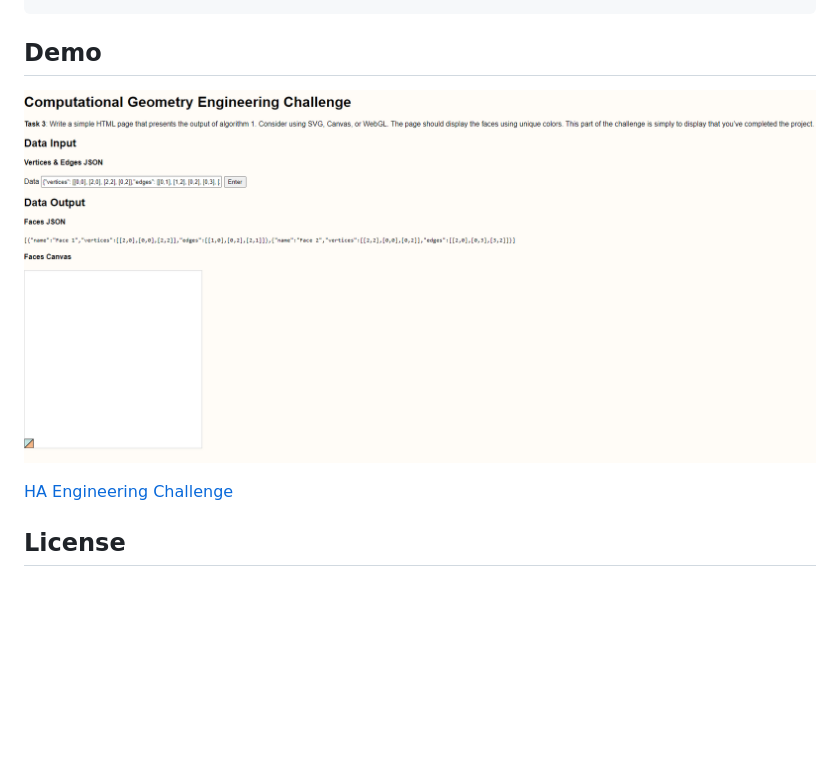
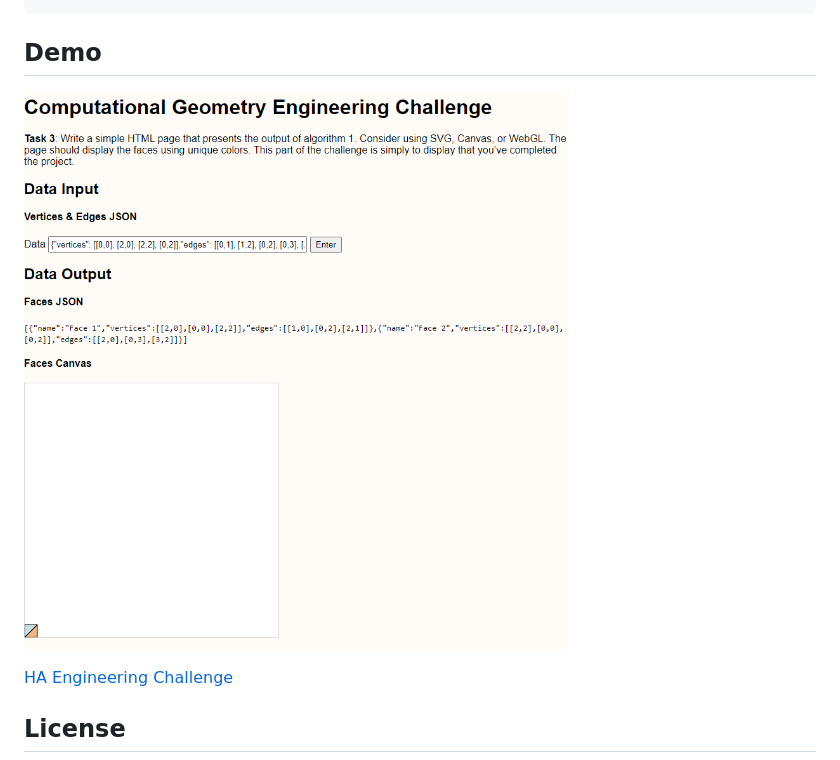
Before and after one commit to urbandesign09/HA-Geometry-Technical-Challenge, a Markdown page: README.md, the part around the change. Rendered like a GitHub page; pictures changed too: assets/ScreenCapture.png (deleted), assets/Screenshot.png (added); blank space fills up the shorter version.

```diff
--- a/README.md
+++ b/README.md
@@ -32,7 +32,7 @@ npm install ha-geometry-technical-challenge
 
 ## Demo
 
-![Screen Capture](/assets/ScreenCapture.png)
+![Screen Capture](/assets/Screenshot.png)
 
 [HA Engineering Challenge](https://ha-geometry-technical-challenge.netlify.app/)
 
```
